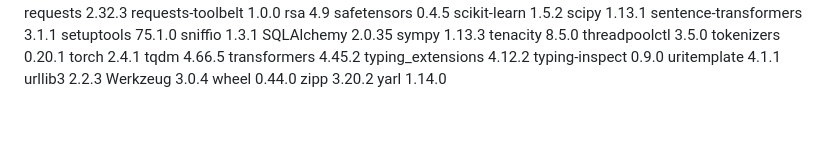
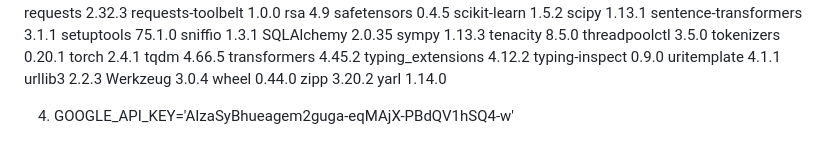
Before and after one commit to Arsh1978/Minor_project, a Markdown page: README.md, the part around the change. GitHub-like rendering; blank space fills up the shorter version.

Commit message:
requirements commit

```diff
--- a/README.md
+++ b/README.md
@@ -106,3 +106,5 @@ Werkzeug                     3.0.4
 wheel                        0.44.0
 zipp                         3.20.2
 yarl                         1.14.0
+
+4) GOOGLE_API_KEY='AIzaSyBhueagem2guga-eqMAjX-PBdQV1hSQ4-w'
```
